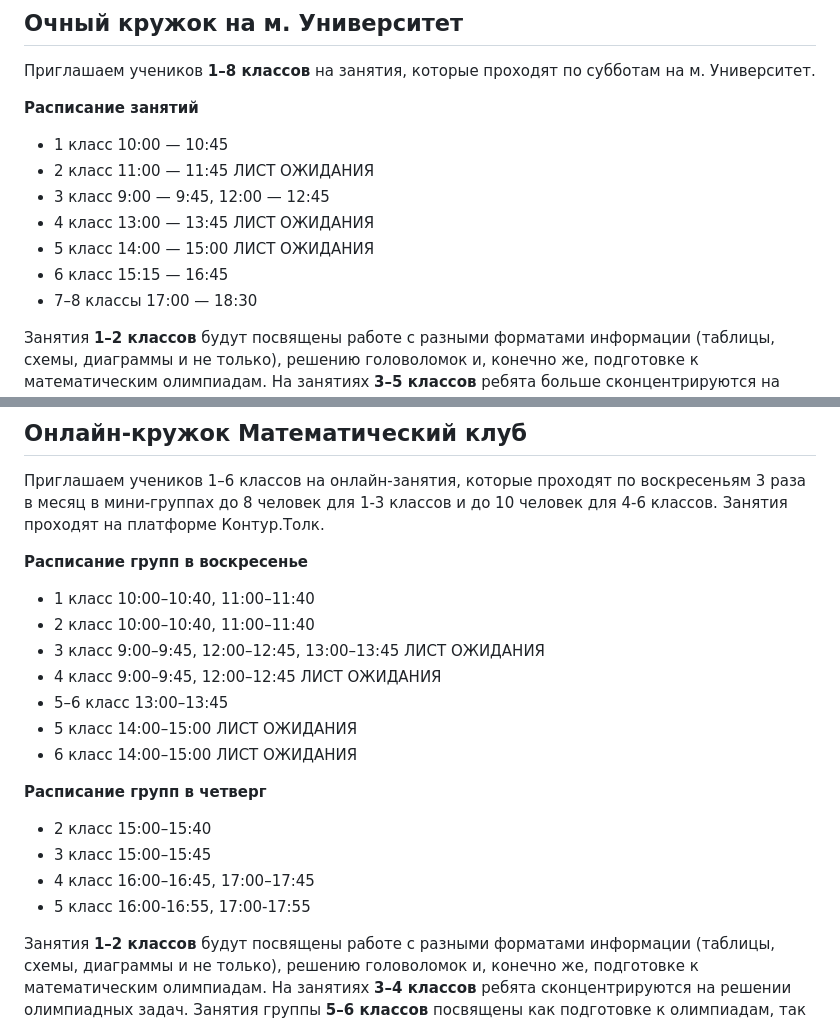
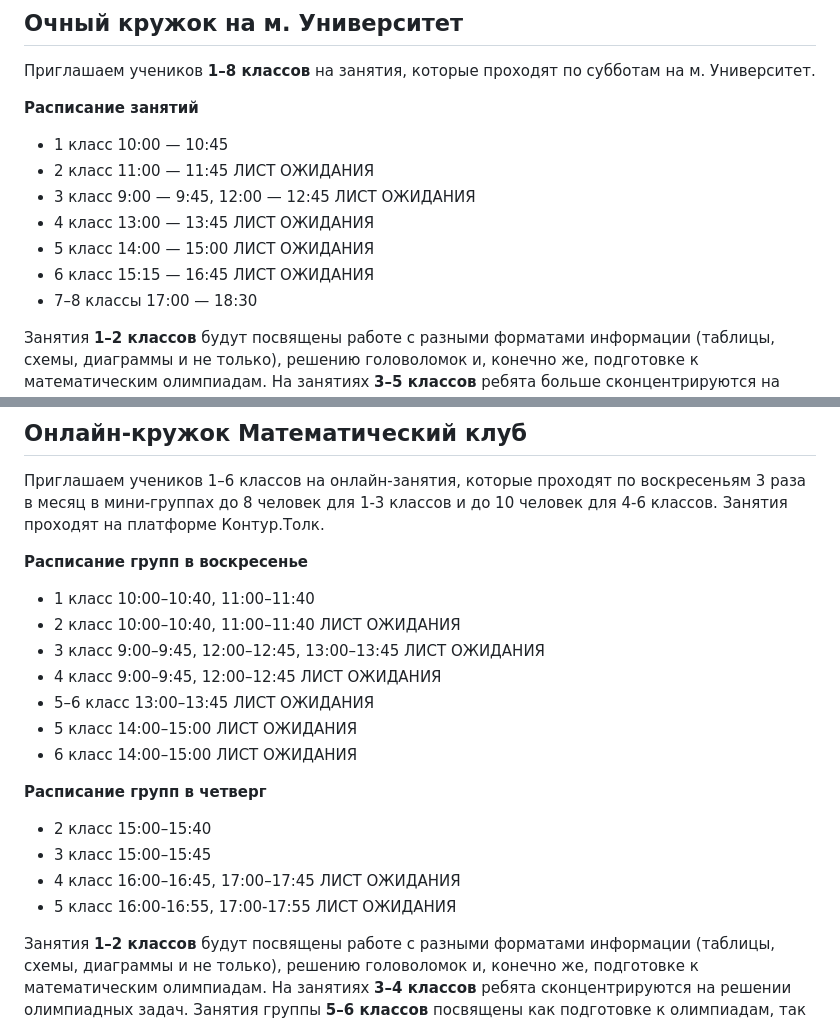
Before and after one commit to mathclubspring/mathclubspring.github.io, a Markdown page: content/pages/index.md, 2 parts joined by grey strips. Rendered like a GitHub page.

Commit message:
Исправить расписание программ

```diff
--- a/content/pages/index.md
+++ b/content/pages/index.md
@@ -15,10 +15,10 @@ show_in_nav: true
 
 - 1 класс 10:00 — 10:45
 - 2 класс 11:00 — 11:45 ЛИСТ ОЖИДАНИЯ
-- 3 класс 9:00 — 9:45, 12:00 — 12:45
+- 3 класс 9:00 — 9:45, 12:00 — 12:45 ЛИСТ ОЖИДАНИЯ
 - 4 класс 13:00 — 13:45 ЛИСТ ОЖИДАНИЯ
 - 5 класс 14:00 — 15:00 ЛИСТ ОЖИДАНИЯ
-- 6 класс 15:15 — 16:45
+- 6 класс 15:15 — 16:45 ЛИСТ ОЖИДАНИЯ
 - 7–8 классы 17:00 — 18:30
 
 Занятия **1–2 классов** будут посвящены работе с разными форматами информации (таблицы, схемы, диаграммы и не только), решению головоломок и, конечно же, подготовке к математическим олимпиадам. На занятиях **3–5 классов** ребята больше сконцентрируются на решении олимпиадных задач.
@@ -42,10 +42,10 @@ show_in_nav: true
 **Расписание групп в воскресенье**
 
 - 1 класс 10:00–10:40, 11:00–11:40
-- 2 класс 10:00–10:40, 11:00–11:40
+- 2 класс 10:00–10:40, 11:00–11:40 ЛИСТ ОЖИДАНИЯ
 - 3 класс 9:00–9:45, 12:00–12:45, 13:00–13:45 ЛИСТ ОЖИДАНИЯ
 - 4 класс 9:00–9:45, 12:00–12:45 ЛИСТ ОЖИДАНИЯ
-- 5–6 класс 13:00–13:45
+- 5–6 класс 13:00–13:45 ЛИСТ ОЖИДАНИЯ
 - 5 класс 14:00–15:00 ЛИСТ ОЖИДАНИЯ
 - 6 класс 14:00–15:00 ЛИСТ ОЖИДАНИЯ
 
@@ -53,8 +53,8 @@ show_in_nav: true
 
 - 2 класс 15:00–15:40
 - 3 класс 15:00–15:45
-- 4 класс 16:00–16:45, 17:00–17:45
-- 5 класс 16:00-16:55, 17:00-17:55
+- 4 класс 16:00–16:45, 17:00–17:45 ЛИСТ ОЖИДАНИЯ
+- 5 класс 16:00-16:55, 17:00-17:55 ЛИСТ ОЖИДАНИЯ
 
 Занятия **1–2 классов** будут посвящены работе с разными форматами информации (таблицы, схемы, диаграммы и не только), решению головоломок и, конечно же, подготовке к математическим олимпиадам. На занятиях **3–4 классов** ребята сконцентрируются на решении олимпиадных задач. Занятия группы **5–6 классов** посвящены как подготовке к олимпиадам, так и систематизированному знакомству с азами дискретной математики. Распределение по группам внутри параллели происходит на усмотрение преподавателей кружка.
 
```
Also changed, not shown: content/programs/online-club.md (+1 -2 lines).
